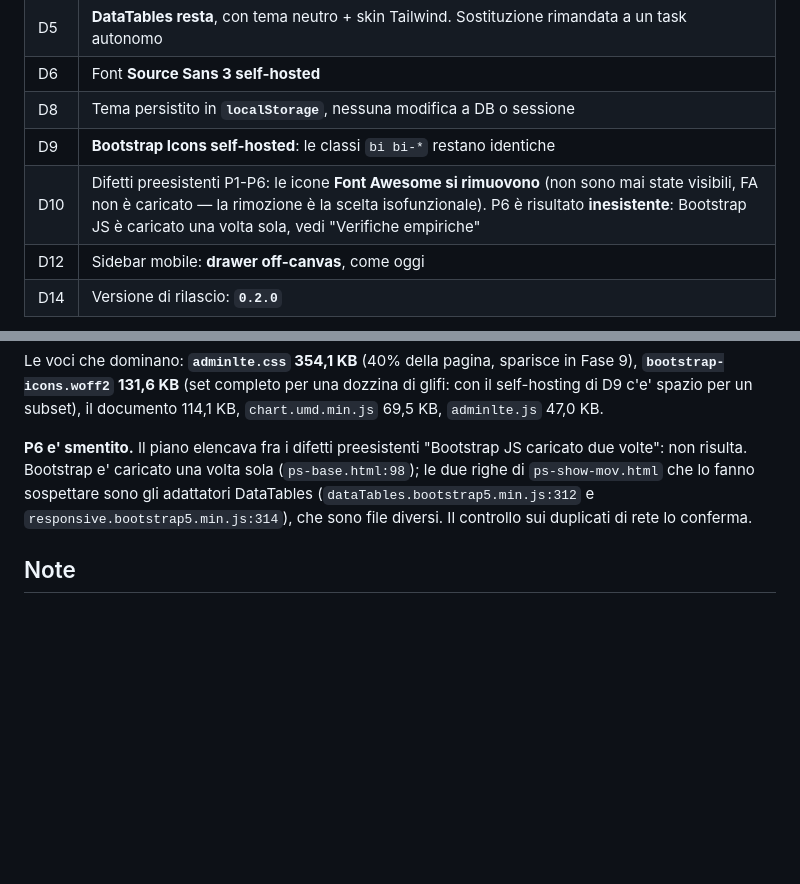
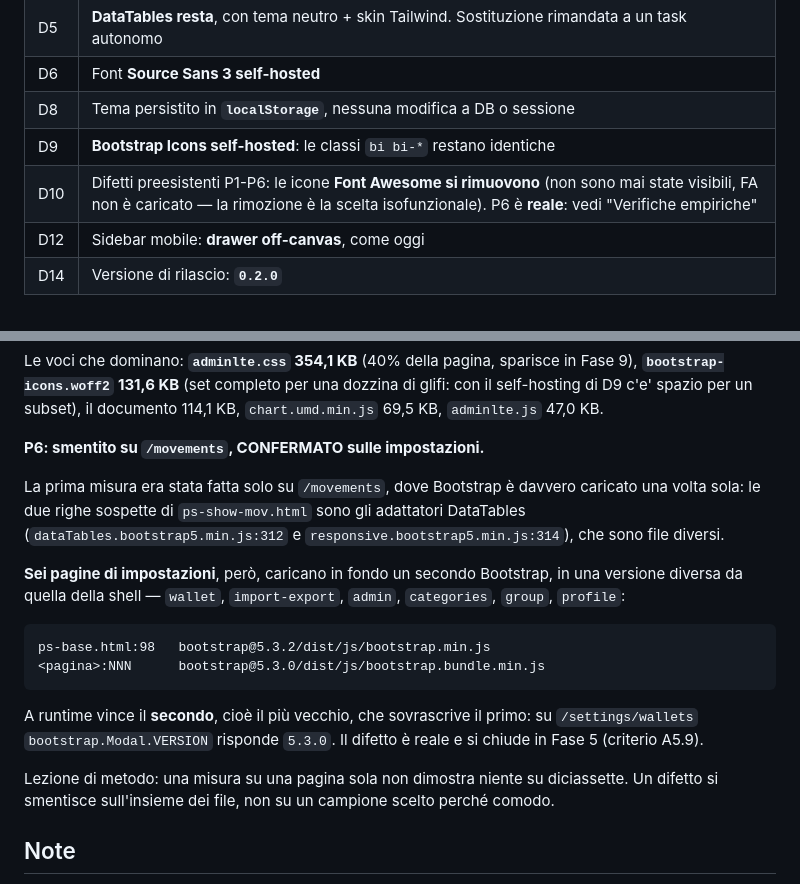
Before and after one commit to tabuto/pyspendless3, a Markdown page: backlog/task19-0.md, 2 parts joined by grey strips. GitHub-like rendering; blank space fills up the shorter version.

Commit message:
task19-0: P6 corretto (e' reale sulle impostazioni), fase 5 passa a 6 pagine
P6 l'avevo dichiarato inesistente misurando solo /movements. Sei pagine di
impostazioni caricano un SECONDO bootstrap (5.3.0 bundle) sopra quello della
shell (5.3.2), e a runtime vince il piu' vecchio: su /settings/wallets
bootstrap.Modal.VERSION risponde 5.3.0. Un difetto si smentisce sull'insieme
dei file, non su un campione scelto perche' comodo.

ps-setting-profile.html non era assegnata a nessuna fase: compariva solo di
sfuggita nella tabella di conversione. Ha 2 modal e lo stesso bundle
duplicato. Senza, la Fase 9 non potrebbe rimuovere Bootstrap. Entra in Fase 5,
che passa a 6 pagine e 12 modal.

Co-Authored-By: Claude Opus 5 <noreply@anthropic.com>

````diff
--- a/backlog/task19-0.md
+++ b/backlog/task19-0.md
@@ -44,7 +44,7 @@ morti mai referenziati da `render_template`.
 | D6 | Font **Source Sans 3 self-hosted** |
 | D8 | Tema persistito in **`localStorage`**, nessuna modifica a DB o sessione |
 | D9 | **Bootstrap Icons self-hosted**: le classi `bi bi-*` restano identiche |
-| D10 | Difetti preesistenti P1-P6: le icone **Font Awesome si rimuovono** (non sono mai state visibili, FA non è caricato — la rimozione è la scelta isofunzionale). P6 è risultato **inesistente**: Bootstrap JS è caricato una volta sola, vedi "Verifiche empiriche" |
+| D10 | Difetti preesistenti P1-P6: le icone **Font Awesome si rimuovono** (non sono mai state visibili, FA non è caricato — la rimozione è la scelta isofunzionale). P6 è **reale**: vedi "Verifiche empiriche" |
 | D12 | Sidebar mobile: **drawer off-canvas**, come oggi |
 | D14 | Versione di rilascio: **`0.2.0`** |
 
@@ -249,12 +249,29 @@ in Fase 9), **`bootstrap-icons.woff2` 131,6 KB** (set completo per una dozzina
 di glifi: con il self-hosting di D9 c'e' spazio per un subset), il documento
 114,1 KB, `chart.umd.min.js` 69,5 KB, `adminlte.js` 47,0 KB.
 
-**P6 e' smentito.** Il piano elencava fra i difetti preesistenti "Bootstrap JS
-caricato due volte": non risulta. Bootstrap e' caricato una volta sola
-(`ps-base.html:98`); le due righe di `ps-show-mov.html` che lo fanno sospettare
-sono gli adattatori DataTables (`dataTables.bootstrap5.min.js:312` e
-`responsive.bootstrap5.min.js:314`), che sono file diversi. Il controllo sui
-duplicati di rete lo conferma.
+**P6: smentito su `/movements`, CONFERMATO sulle impostazioni.**
+
+La prima misura era stata fatta solo su `/movements`, dove Bootstrap è davvero
+caricato una volta sola: le due righe sospette di `ps-show-mov.html` sono gli
+adattatori DataTables (`dataTables.bootstrap5.min.js:312` e
+`responsive.bootstrap5.min.js:314`), che sono file diversi.
+
+**Sei pagine di impostazioni**, però, caricano in fondo un secondo Bootstrap, in
+una versione diversa da quella della shell — `wallet`, `import-export`,
+`admin`, `categories`, `group`, `profile`:
+
+```
+ps-base.html:98   bootstrap@5.3.2/dist/js/bootstrap.min.js
+<pagina>:NNN      bootstrap@5.3.0/dist/js/bootstrap.bundle.min.js
+```
+
+A runtime vince il **secondo**, cioè il più vecchio, che sovrascrive il primo:
+su `/settings/wallets` `bootstrap.Modal.VERSION` risponde `5.3.0`. Il difetto è
+reale e si chiude in Fase 5 (criterio A5.9).
+
+Lezione di metodo: una misura su una pagina sola non dimostra niente su
+diciassette. Un difetto si smentisce sull'insieme dei file, non su un campione
+scelto perché comodo.
 
 ## Note
 
````
Also changed, not shown: backlog/task19-0/note-verifica.md (+12 -0 lines), 1 other file.
